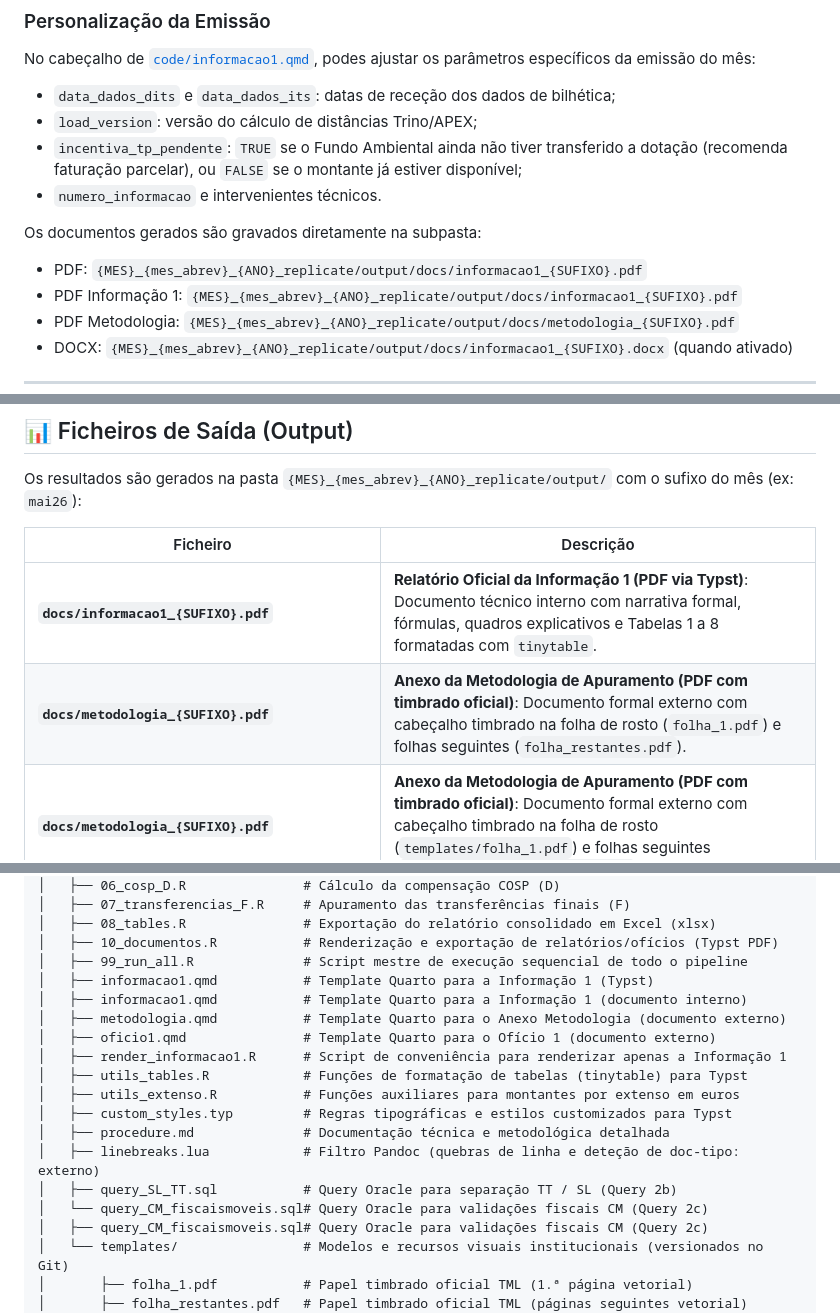
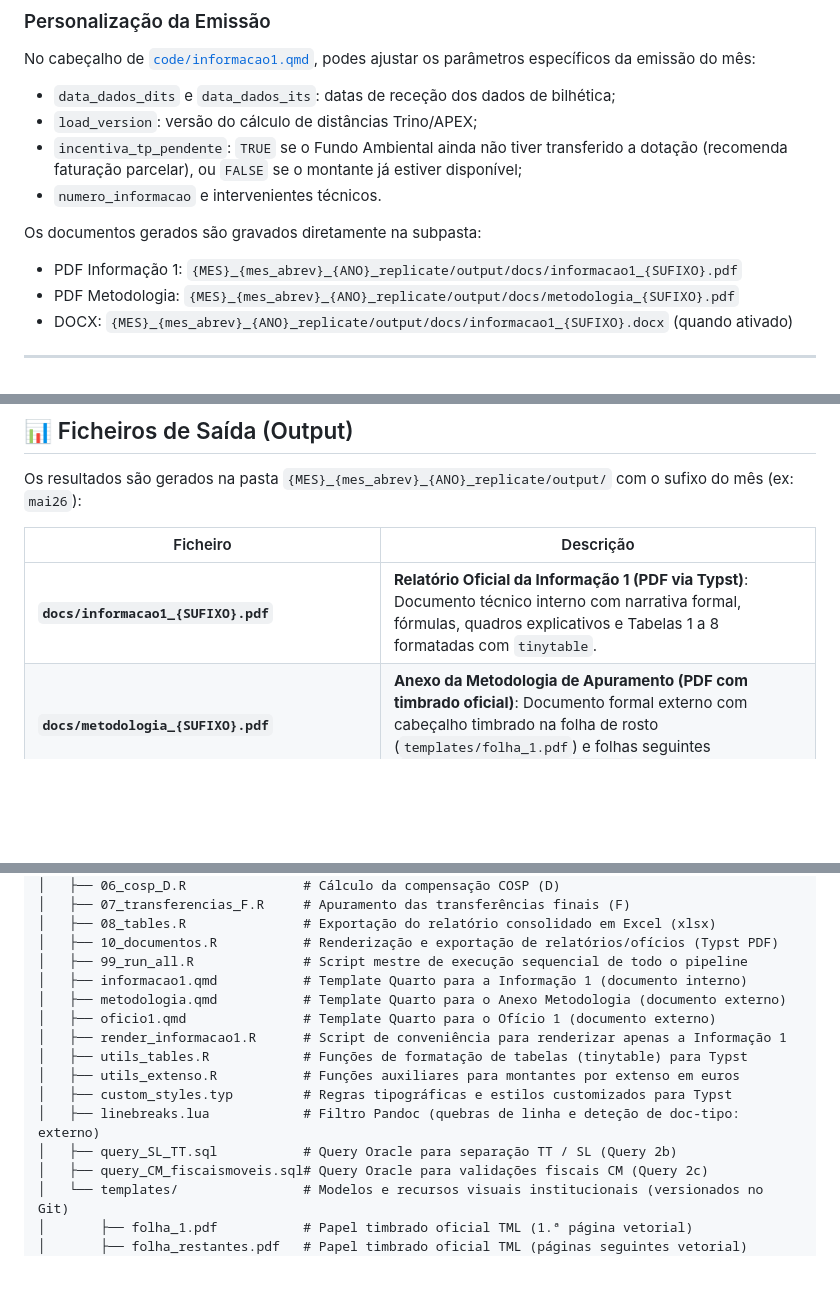
Before and after one commit to tmlmobilidade/compensacoes-navegante, a Markdown page: README.md, 3 parts joined by grey strips. Rendered like a GitHub page; blank space fills up the shorter version.

```diff
--- a/README.md
+++ b/README.md
@@ -124,7 +124,6 @@ No cabeçalho de [`code/informacao1.qmd`](code/informacao1.qmd), podes ajustar o
 - `numero_informacao` e intervenientes técnicos.
 
 Os documentos gerados são gravados diretamente na subpasta:
-- PDF: `{MES}_{mes_abrev}_{ANO}_replicate/output/docs/informacao1_{SUFIXO}.pdf`
 - PDF Informação 1: `{MES}_{mes_abrev}_{ANO}_replicate/output/docs/informacao1_{SUFIXO}.pdf`
 - PDF Metodologia: `{MES}_{mes_abrev}_{ANO}_replicate/output/docs/metodologia_{SUFIXO}.pdf`
 - DOCX: `{MES}_{mes_abrev}_{ANO}_replicate/output/docs/informacao1_{SUFIXO}.docx` (quando ativado)
@@ -138,7 +137,6 @@ Os resultados são gerados na pasta `{MES}_{mes_abrev}_{ANO}_replicate/output/`
 | Ficheiro | Descrição |
 | --------------------------------------------------- | ---------------------------------------------------------------------------------------------------------------------------------------------------------------------- |
 | **`docs/informacao1_{SUFIXO}.pdf`**                 | **Relatório Oficial da Informação 1 (PDF via Typst)**: Documento técnico interno com narrativa formal, fórmulas, quadros explicativos e Tabelas 1 a 8 formatadas com `tinytable`. |
-| **`docs/metodologia_{SUFIXO}.pdf`**                 | **Anexo da Metodologia de Apuramento (PDF com timbrado oficial)**: Documento formal externo com cabeçalho timbrado na folha de rosto (`folha_1.pdf`) e folhas seguintes (`folha_restantes.pdf`). |
 | **`docs/metodologia_{SUFIXO}.pdf`**                 | **Anexo da Metodologia de Apuramento (PDF com timbrado oficial)**: Documento formal externo com cabeçalho timbrado na folha de rosto (`templates/folha_1.pdf`) e folhas seguintes (`templates/folha_restantes.pdf`). |
 | **`docs/informacao1_{SUFIXO}.docx`**                | **Versão Word (DOCX via PDF24)**: Documento convertido a partir do PDF (modo *flow* ou *blocks*), gerado quando `RENDER_DOCX <- TRUE`. |
 | **`Anexo_calculos_{SUFIXO}.xlsx`**                  | **Workbook Excel oficial consolidado**: <br>• `0 - Global`: Quadro oficial de 14 colunas com apuramento TML, acerto entre operadores (MTS $\rightarrow$ FT), rateio dos canais partilhados ($K$) e dotação Incentiva +TP.<br>• `1 - Quotas`: Matriz de quotas de repartição por título e operador.<br>• `2 - Vendas AK`: Resumo de bilheteiras (A) e canais externos (K).<br>• `4 - Receita B e CongNav B`: Síntese de receita devida e congelamento.<br>• `5 - Pag Conta COSP D`: Parâmetros regulamentares COSP e pagamentos.<br>• `6 - Transferencias F`: Formato longo por métrica. |
@@ -176,7 +174,6 @@ Compensacoes/
 │   ├── 08_tables.R               # Exportação do relatório consolidado em Excel (xlsx)
 │   ├── 10_documentos.R           # Renderização e exportação de relatórios/ofícios (Typst PDF)
 │   ├── 99_run_all.R              # Script mestre de execução sequencial de todo o pipeline
-│   ├── informacao1.qmd           # Template Quarto para a Informação 1 (Typst)
 │   ├── informacao1.qmd           # Template Quarto para a Informação 1 (documento interno)
 │   ├── metodologia.qmd           # Template Quarto para o Anexo Metodologia (documento externo)
 │   ├── oficio1.qmd               # Template Quarto para o Ofício 1 (documento externo)
@@ -184,10 +181,8 @@ Compensacoes/
 │   ├── utils_tables.R            # Funções de formatação de tabelas (tinytable) para Typst
 │   ├── utils_extenso.R           # Funções auxiliares para montantes por extenso em euros
 │   ├── custom_styles.typ         # Regras tipográficas e estilos customizados para Typst
-│   ├── procedure.md              # Documentação técnica e metodológica detalhada
 │   ├── linebreaks.lua            # Filtro Pandoc (quebras de linha e deteção de doc-tipo: externo)
 │   ├── query_SL_TT.sql           # Query Oracle para separação TT / SL (Query 2b)
-│   └── query_CM_fiscaismoveis.sql# Query Oracle para validações fiscais CM (Query 2c)
 │   ├── query_CM_fiscaismoveis.sql# Query Oracle para validações fiscais CM (Query 2c)
 │   └── templates/                # Modelos e recursos visuais institucionais (versionados no Git)
 │       ├── folha_1.pdf           # Papel timbrado oficial TML (1.ª página vetorial)
```
Also changed, not shown: code/procedure.md (+0 -18 lines).
